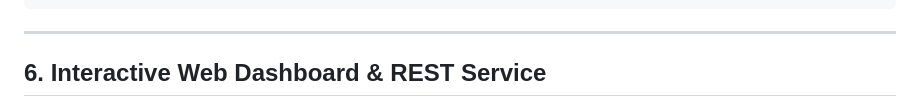
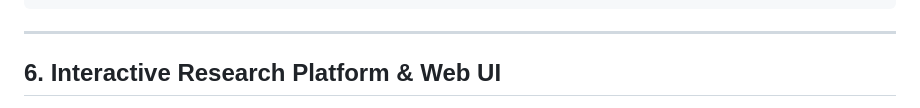
Before and after one commit to Ashrit-Raghupatruni/gem5-ml-perf-prediction, a Markdown page: ML_COMMANDS.md, the part around one of its changes. Drawn GitHub-style.

```diff
--- a/ML_COMMANDS.md
+++ b/ML_COMMANDS.md
@@ -168,5 +168,5 @@ cp -r visualizations/* /mnt/c/Users/ashri/Documents/antigravity/dazzling-pythago
 
 ---
 
-## 6. Interactive Web Dashboard & REST Service
+## 6. Interactive Research Platform & Web UI
 
```
Also changed, not shown: other parts of ML_COMMANDS.md (+14 -4 lines), COMMANDS.md (+8 -4 lines), README.md (+11 -2 lines).
